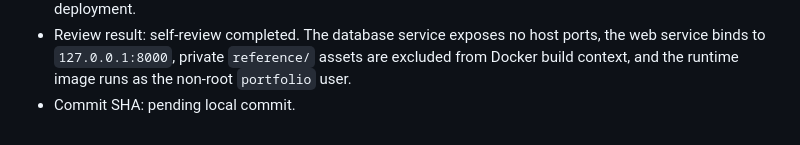
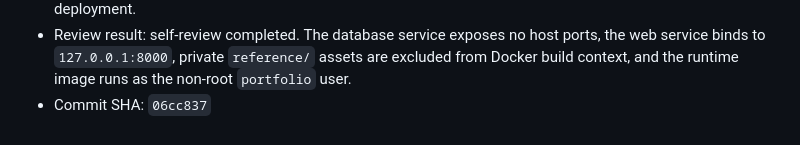
Before and after one commit to iamrbtm/jeremyguill-me, a Markdown page: docs/implementation-status.md, the part around the change. Drawn GitHub-style.

Commit message:
docs: record dockerization foundation status

```diff
--- a/docs/implementation-status.md
+++ b/docs/implementation-status.md
@@ -205,4 +205,4 @@
   - `docker build -t jeremyguill-portfolio:local .`: passed
 - Limitation: local Compose currently uses development environment defaults so it can validate and build without production secret files. Task 15 must replace this with production secret-file handling before deployment.
 - Review result: self-review completed. The database service exposes no host ports, the web service binds to `127.0.0.1:8000`, private `reference/` assets are excluded from Docker build context, and the runtime image runs as the non-root `portfolio` user.
-- Commit SHA: pending local commit.
+- Commit SHA: `06cc837`
```
